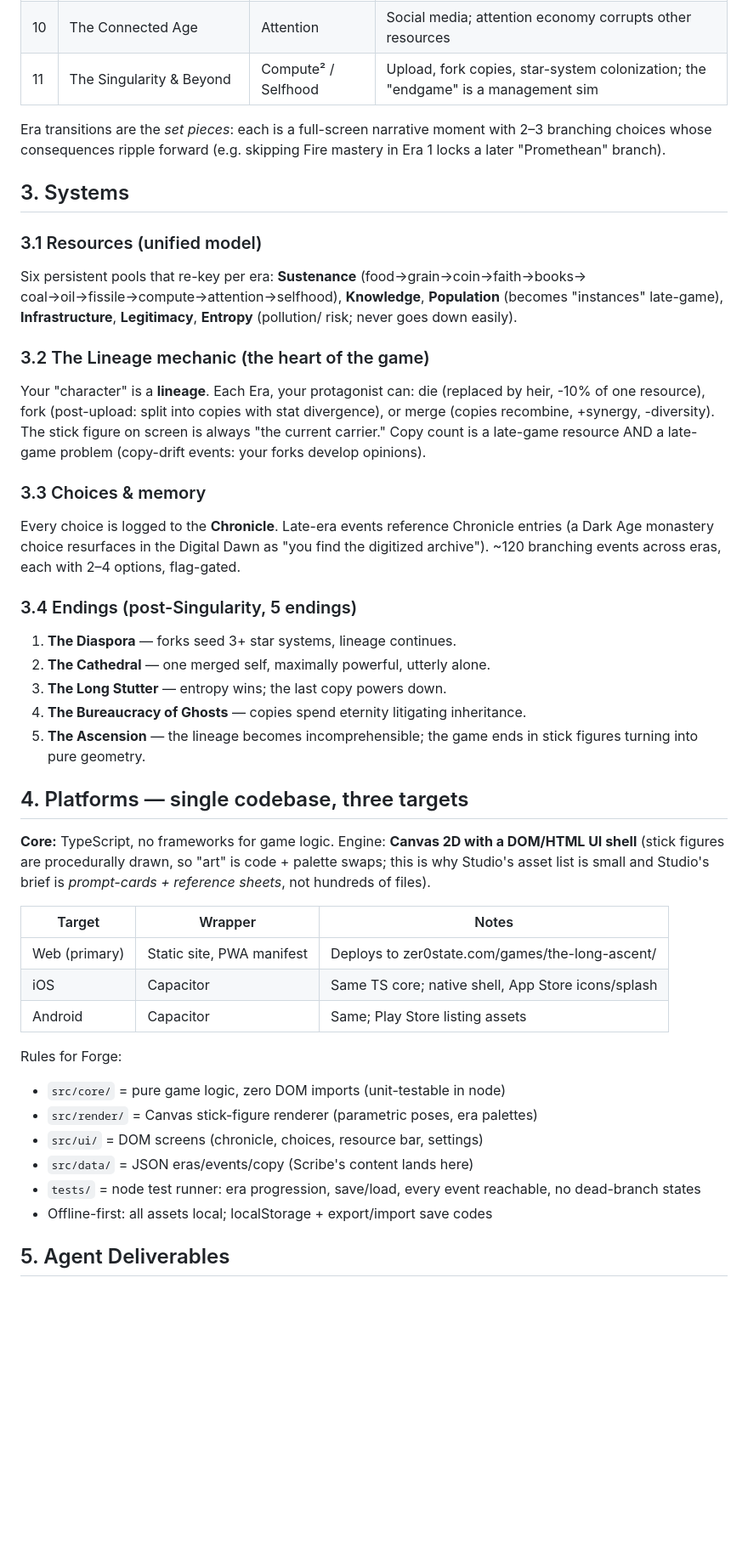
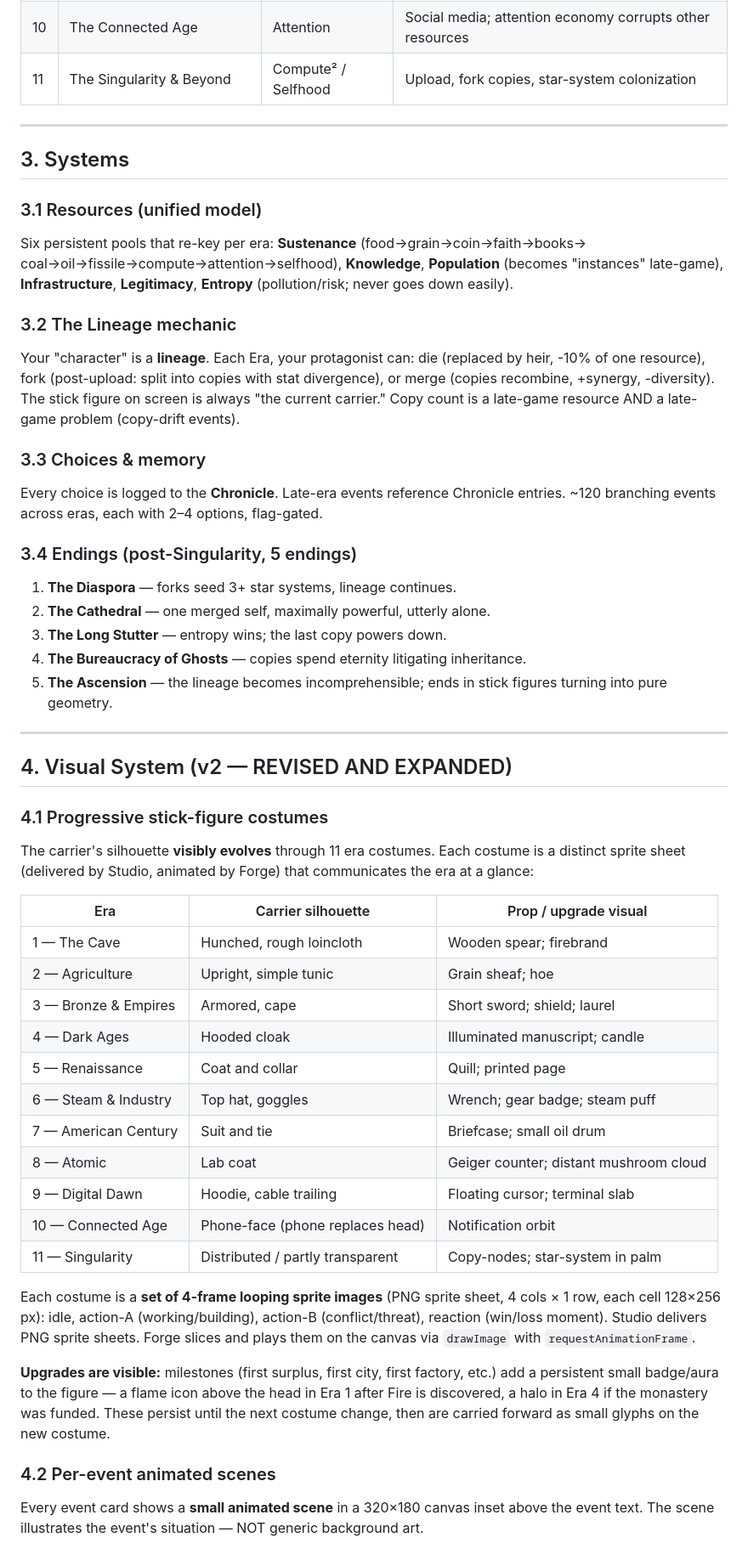
Before and after one commit to Zero-State-LLC/the-long-ascent, a Markdown page: SPEC.md, the part around one of its changes. Shown at 85% size. GitHub-like rendering; blank space fills up the shorter version.

```diff
--- a/SPEC.md
+++ b/SPEC.md
@@ -30,61 +35,71 @@ yourself crossing interstellar voids, every era you survive rewrites what "you"
 | 8 | Atomic | Fissile | Doomsday clock (persisting stat); deterrence minigame |
 | 9 | The Digital Dawn | Compute | Moore's law curve; first AI agents (hirable stick figures) |
 | 10 | The Connected Age | Attention | Social media; attention economy corrupts other resources |
-| 11 | The Singularity & Beyond | Compute² / Selfhood | Upload, fork copies, star-system colonization; the "endgame" is a management sim |
+| 11 | The Singularity & Beyond | Compute² / Selfhood | Upload, fork copies, star-system colonization |
 
-Era transitions are the *set pieces*: each is a full-screen narrative moment with 2–3
-branching choices whose consequences ripple forward (e.g. skipping Fire mastery in
-Era 1 locks a later "Promethean" branch).
+---
 
 ## 3. Systems
 
 ### 3.1 Resources (unified model)
 Six persistent pools that re-key per era: **Sustenance** (food→grain→coin→faith→books→
 coal→oil→fissile→compute→attention→selfhood), **Knowledge**, **Population** (becomes
-"instances" late-game), **Infrastructure**, **Legitimacy**, **Entropy** (pollution/
-risk; never goes down easily).
+"instances" late-game), **Infrastructure**, **Legitimacy**, **Entropy** (pollution/risk;
+never goes down easily).
 
-### 3.2 The Lineage mechanic (the heart of the game)
-Your "character" is a **lineage**. Each Era, your protagonist can: die (replaced by
-heir, -10% of one resource), fork (post-upload: split into copies with stat divergence),
-or merge (copies recombine, +synergy, -diversity). The stick figure on screen is
-always "the current carrier." Copy count is a late-game resource AND a late-game
-problem (copy-drift events: your forks develop opinions).
+### 3.2 The Lineage mechanic
+Your "character" is a **lineage**. Each Era, your protagonist can: die (replaced by heir,
+-10% of one resource), fork (post-upload: split into copies with stat divergence), or merge
+(copies recombine, +synergy, -diversity). The stick figure on screen is always "the current
+carrier." Copy count is a late-game resource AND a late-game problem (copy-drift events).
 
 ### 3.3 Choices & memory
-Every choice is logged to the **Chronicle**. Late-era events reference Chronicle
-entries (a Dark Age monastery choice resurfaces in the Digital Dawn as "you find
-the digitized archive"). ~120 branching events across eras, each with 2–4 options,
-flag-gated.
+Every choice is logged to the **Chronicle**. Late-era events reference Chronicle entries.
+~120 branching events across eras, each with 2–4 options, flag-gated.
 
 ### 3.4 Endings (post-Singularity, 5 endings)
 1. **The Diaspora** — forks seed 3+ star systems, lineage continues.
 2. **The Cathedral** — one merged self, maximally powerful, utterly alone.
 3. **The Long Stutter** — entropy wins; the last copy powers down.
 4. **The Bureaucracy of Ghosts** — copies spend eternity litigating inheritance.
-5. **The Ascension** — the lineage becomes incomprehensible; the game ends in
-   stick figures turning into pure geometry.
+5. **The Ascension** — the lineage becomes incomprehensible; ends in stick figures turning into pure geometry.
 
-## 4. Platforms — single codebase, three targets
+---
 
-**Core:** TypeScript, no frameworks for game logic. Engine: **Canvas 2D with a
-DOM/HTML UI shell** (stick figures are procedurally drawn, so "art" is code +
-palette swaps; this is why Studio's asset list is small and Studio's brief is
-*prompt-cards + reference sheets*, not hundreds of files).
+## 4. Visual System (v2 — REVISED AND EXPANDED)
 
-| Target | Wrapper | Notes |
-|---|---|---|
-| Web (primary) | Static site, PWA manifest | Deploys to zer0state.com/games/the-long-ascent/ |
-| iOS | Capacitor | Same TS core; native shell, App Store icons/splash |
-| Android | Capacitor | Same; Play Store listing assets |
+### 4.1 Progressive stick-figure costumes
 
-Rules for Forge:
-- `src/core/` = pure game logic, zero DOM imports (unit-testable in node)
-- `src/render/` = Canvas stick-figure renderer (parametric poses, era palettes)
-- `src/ui/` = DOM screens (chronicle, choices, resource bar, settings)
-- `src/data/` = JSON eras/events/copy (Scribe's content lands here)
-- `tests/` = node test runner: era progression, save/load, every event reachable,
-  no dead-branch states
-- Offline-first: all assets local; localStorage + export/import save codes
+The carrier's silhouette **visibly evolves** through 11 era costumes. Each costume is a
+distinct sprite sheet (delivered by Studio, animated by Forge) that communicates the era
+at a glance:
 
-## 5. Agent Deliverables
+| Era | Carrier silhouette | Prop / upgrade visual |
+|-----|-------------------|-----------------------|
+| 1 — The Cave | Hunched, rough loincloth | Wooden spear; firebrand |
+| 2 — Agriculture | Upright, simple tunic | Grain sheaf; hoe |
+| 3 — Bronze & Empires | Armored, cape | Short sword; shield; laurel |
+| 4 — Dark Ages | Hooded cloak | Illuminated manuscript; candle |
+| 5 — Renaissance | Coat and collar | Quill; printed page |
+| 6 — Steam & Industry | Top hat, goggles | Wrench; gear badge; steam puff |
+| 7 — American Century | Suit and tie | Briefcase; small oil drum |
+| 8 — Atomic | Lab coat | Geiger counter; distant mushroom cloud |
+| 9 — Digital Dawn | Hoodie, cable trailing | Floating cursor; terminal slab |
+| 10 — Connected Age | Phone-face (phone replaces head) | Notification orbit |
+| 11 — Singularity | Distributed / partly transparent | Copy-nodes; star-system in palm |
+
+Each costume is a **set of 4-frame looping sprite images** (PNG sprite sheet, 4 cols × 1 row,
+each cell 128×256 px): idle, action-A (working/building), action-B (conflict/threat),
+reaction (win/loss moment). Studio delivers PNG sprite sheets. Forge slices and plays them
+on the canvas via `drawImage` with `requestAnimationFrame`.
+
+**Upgrades are visible:** milestones (first surplus, first city, first factory, etc.) add
+a persistent small badge/aura to the figure — a flame icon above the head in Era 1 after
+Fire is discovered, a halo in Era 4 if the monastery was funded. These persist until the
+next costume change, then are carried forward as small glyphs on the new costume.
+
+### 4.2 Per-event animated scenes
+
+Every event card shows a **small animated scene** in a 320×180 canvas inset above the
+event text. The scene illustrates the event's situation — NOT generic background art.
+
```
Also changed, not shown: other parts of SPEC.md (+133 -32 lines).
